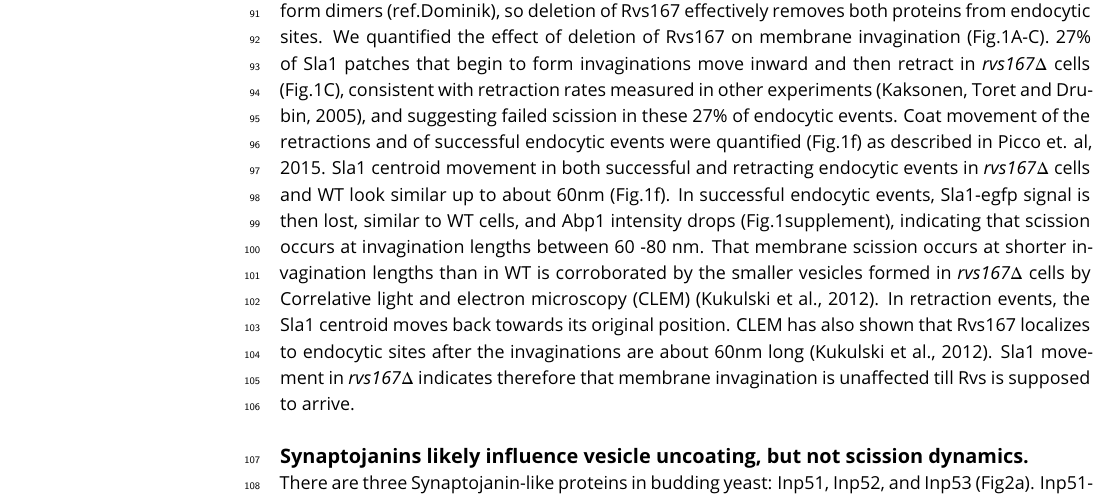
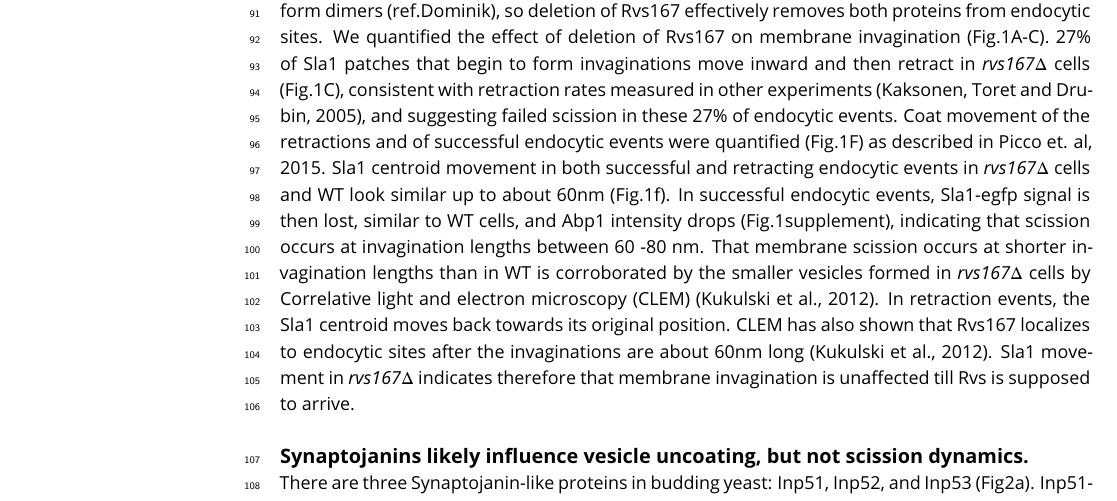
Before and after one commit to deepikaamenon/scission_paper, a LaTeX document (main.tex): part of page 3 of 13, cut so that both start at the same text. Compiled offline with pdfLaTeX.

Commit message:
txs auto checkin

```diff
--- a/main.tex
+++ b/main.tex
@@ -97,7 +97,7 @@ Centroid tracking has shown that the number of molecules of Rvs167 peaks at the
 %Sla1 and Rvs167 behaviour in \textit{vps1$\Delta$} cells  indicate that loss of Vps1 does not influence the depth of membrane invagination or scission dynamics.
 ~\\
 
-Since removal of the Rvs complex is known to increase the retraction rate at endocytic sites, involvement of the Rvs proteins in the scission process was investigated further. Rvs161 and Rvs167 form dimers (ref.Dominik), so deletion of Rvs167 effectively removes both proteins from endocytic sites. We quantified the effect of deletion of Rvs167 on membrane invagination (Fig.1A-C). 27\% of Sla1 patches that begin to form invaginations move inward and then retract in \textit{rvs167$\Delta$} cells (Fig.1C), consistent with retraction rates measured in other experiments (Kaksonen, Toret and Drubin, 2005), and suggesting failed scission in these 27\% of endocytic events. Coat movement of the retractions and of successful endocytic events were quantified (Fig.1f) as described in Picco et. al, 2015. Sla1 centroid movement in both successful and retracting endocytic events in \textit{rvs167$\Delta$} cells and WT look similar up to about 60nm (Fig.1f).  In successful endocytic events, Sla1-egfp signal is then lost, similar to WT cells, and Abp1 intensity drops (Fig.1supplement), indicating that scission occurs at invagination lengths between 60 -80 nm. That membrane scission occurs at shorter invagination lengths than in WT is corroborated by the smaller vesicles formed in \textit{rvs167$\Delta$} cells by Correlative light and electron microscopy (CLEM) (Kukulski et al., 2012). In retraction events, the Sla1 centroid moves back towards its original position. CLEM has also shown that Rvs167 localizes to endocytic sites after the invaginations are about 60nm long (Kukulski et al., 2012). Sla1 movement in \textit{rvs167$\Delta$}  indicates therefore that membrane invagination is unaffected till Rvs is supposed to arrive.
+Since removal of the Rvs complex is known to increase the retraction rate at endocytic sites, involvement of the Rvs proteins in the scission process was investigated further. Rvs161 and Rvs167 form dimers (ref.Dominik), so deletion of Rvs167 effectively removes both proteins from endocytic sites. We quantified the effect of deletion of Rvs167 on membrane invagination (Fig.1A-C). 27\% of Sla1 patches that begin to form invaginations move inward and then retract in \textit{rvs167$\Delta$} cells (Fig.1C), consistent with retraction rates measured in other experiments (Kaksonen, Toret and Drubin, 2005), and suggesting failed scission in these 27\% of endocytic events. Coat movement of the retractions and of successful endocytic events were quantified (Fig.1F) as described in Picco et. al, 2015. Sla1 centroid movement in both successful and retracting endocytic events in \textit{rvs167$\Delta$} cells and WT look similar up to about 60nm (Fig.1f).  In successful endocytic events, Sla1-egfp signal is then lost, similar to WT cells, and Abp1 intensity drops (Fig.1supplement), indicating that scission occurs at invagination lengths between 60 -80 nm. That membrane scission occurs at shorter invagination lengths than in WT is corroborated by the smaller vesicles formed in \textit{rvs167$\Delta$} cells by Correlative light and electron microscopy (CLEM) (Kukulski et al., 2012). In retraction events, the Sla1 centroid moves back towards its original position. CLEM has also shown that Rvs167 localizes to endocytic sites after the invaginations are about 60nm long (Kukulski et al., 2012). Sla1 movement in \textit{rvs167$\Delta$}  indicates therefore that membrane invagination is unaffected till Rvs is supposed to arrive.
 
 %DISCUSSION?
 %This indicates that first, membrane scission can occur at invagination lengths of 80nm. Then, that the arrival of Rvs prevents membrane scission at 80nm and allows further membrane invagination. In retraction events, after inward movement, the Sla1 centroid moves back towards the starting position, that is, to the plasma membrane.
```
